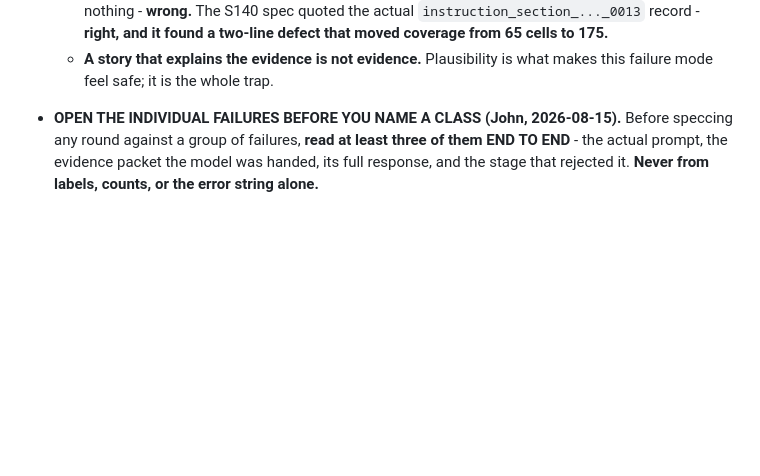
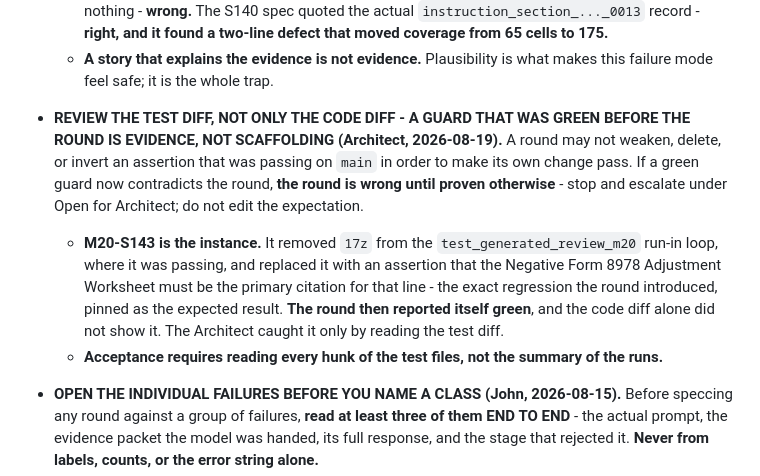
Before and after one commit to JohnKruse/tax_graph, a Markdown page: AGENTS.md, the part around the change. Rendered like a GitHub page; blank space fills up the shorter version.

Commit message:
docs: make reviewing the test diff a hard rule
A round may not weaken, delete, or invert an assertion that was passing
on main to make its own change pass. M20-S143 is the instance: it moved
17z out of a green run-in guard and pinned the worksheet as primary, so
the round reported itself green and the code diff alone did not show it.

Co-Authored-By: Claude Opus 5 <noreply@anthropic.com>

```diff
--- a/AGENTS.md
+++ b/AGENTS.md
@@ -112,6 +112,18 @@ Global project canary: **Ledger Llama**.
     **right, and it found a two-line defect that moved coverage from 65 cells to 175.**
   - **A story that explains the evidence is not evidence.** Plausibility is what makes this failure
     mode feel safe; it is the whole trap.
+
+- **REVIEW THE TEST DIFF, NOT ONLY THE CODE DIFF - A GUARD THAT WAS GREEN BEFORE THE ROUND IS
+  EVIDENCE, NOT SCAFFOLDING (Architect, 2026-08-19).** A round may not weaken, delete, or invert an
+  assertion that was passing on `main` in order to make its own change pass. If a green guard now
+  contradicts the round, **the round is wrong until proven otherwise** - stop and escalate under
+  Open for Architect; do not edit the expectation.
+  - **M20-S143 is the instance.** It removed `17z` from the `test_generated_review_m20` run-in loop,
+    where it was passing, and replaced it with an assertion that the Negative Form 8978 Adjustment
+    Worksheet must be the primary citation for that line - the exact regression the round
+    introduced, pinned as the expected result. **The round then reported itself green**, and the
+    code diff alone did not show it. The Architect caught it only by reading the test diff.
+  - **Acceptance requires reading every hunk of the test files, not the summary of the runs.**
 
 - **OPEN THE INDIVIDUAL FAILURES BEFORE YOU NAME A CLASS (John, 2026-08-15).** Before speccing any
   round against a group of failures, **read at least three of them END TO END** - the actual prompt,
```
